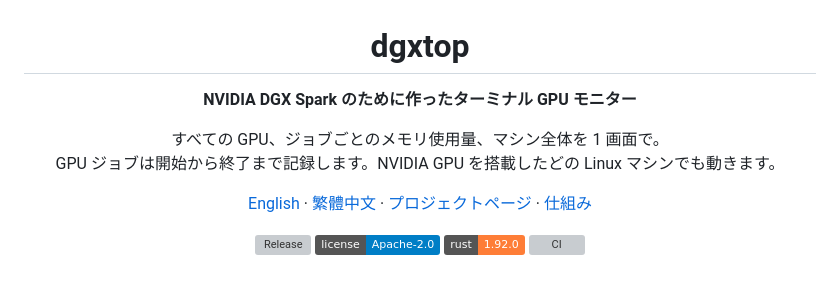
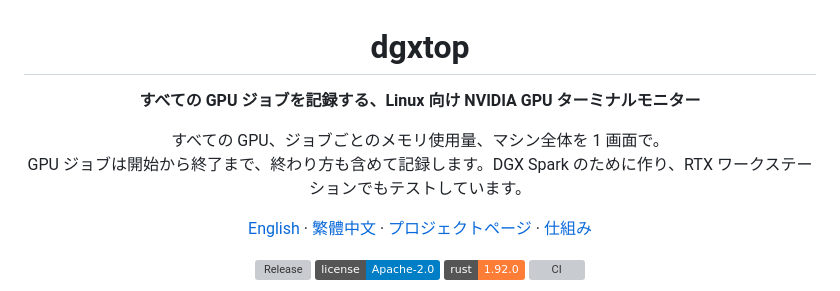
Before and after one commit to DennySORA/dgxtop, a Markdown page: docs/README.ja.md, the part around the change. GitHub-like rendering; badges without logos; grey boxes are pictures that could not be loaded.

```diff
--- a/docs/README.ja.md
+++ b/docs/README.ja.md
@@ -2,10 +2,10 @@
 
 # dgxtop
 
-**NVIDIA DGX Spark のために作ったターミナル GPU モニター**
+**すべての GPU ジョブを記録する、Linux 向け NVIDIA GPU ターミナルモニター**
 
 すべての GPU、ジョブごとのメモリ使用量、マシン全体を 1 画面で。<br>
-GPU ジョブは開始から終了まで記録します。NVIDIA GPU を搭載したどの Linux マシンでも動きます。
+GPU ジョブは開始から終了まで、終わり方も含めて記録します。DGX Spark のために作り、RTX ワークステーションでもテストしています。
 
 [English](../README.md) · [繁體中文](README.zh-TW.md) · [プロジェクトページ](https://dennysora.me/ja/projects/tools/dgxtop/) · [仕組み](https://dennysora.me/ja/projects/tools/dgxtop/#architecture)
 
```
Also changed, not shown: README.md (+2 -2 lines), docs/README.zh-TW.md (+2 -2 lines).
